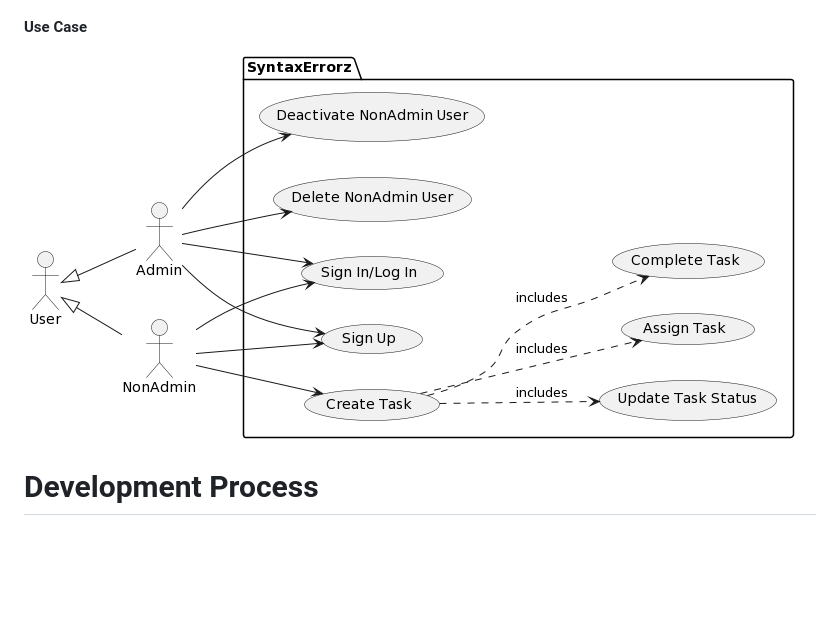
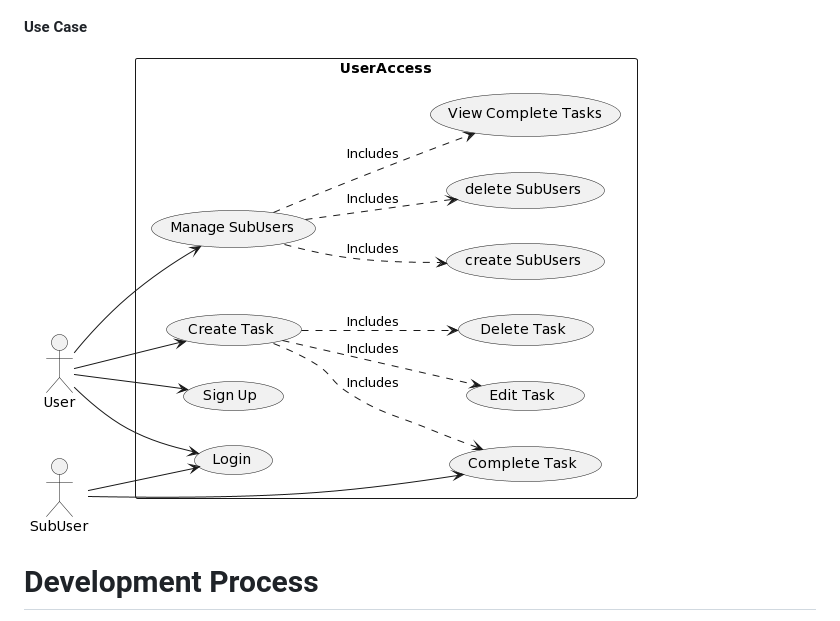
Before and after one commit to IrisRuz/finalSyntaxErrorz, a Markdown page: README.md, the part around the change. Drawn GitHub-style; blank space fills up the shorter version.

```diff
--- a/README.md
+++ b/README.md
@@ -39,7 +39,7 @@ Our web app aims to provide a user-friendly task management system to help indiv
 
 #### Use Case
 
-![UML Class](pics/UseCase.png)
+![UML Class](pics/usecase3.png)
 
 # Development Process
 
```
